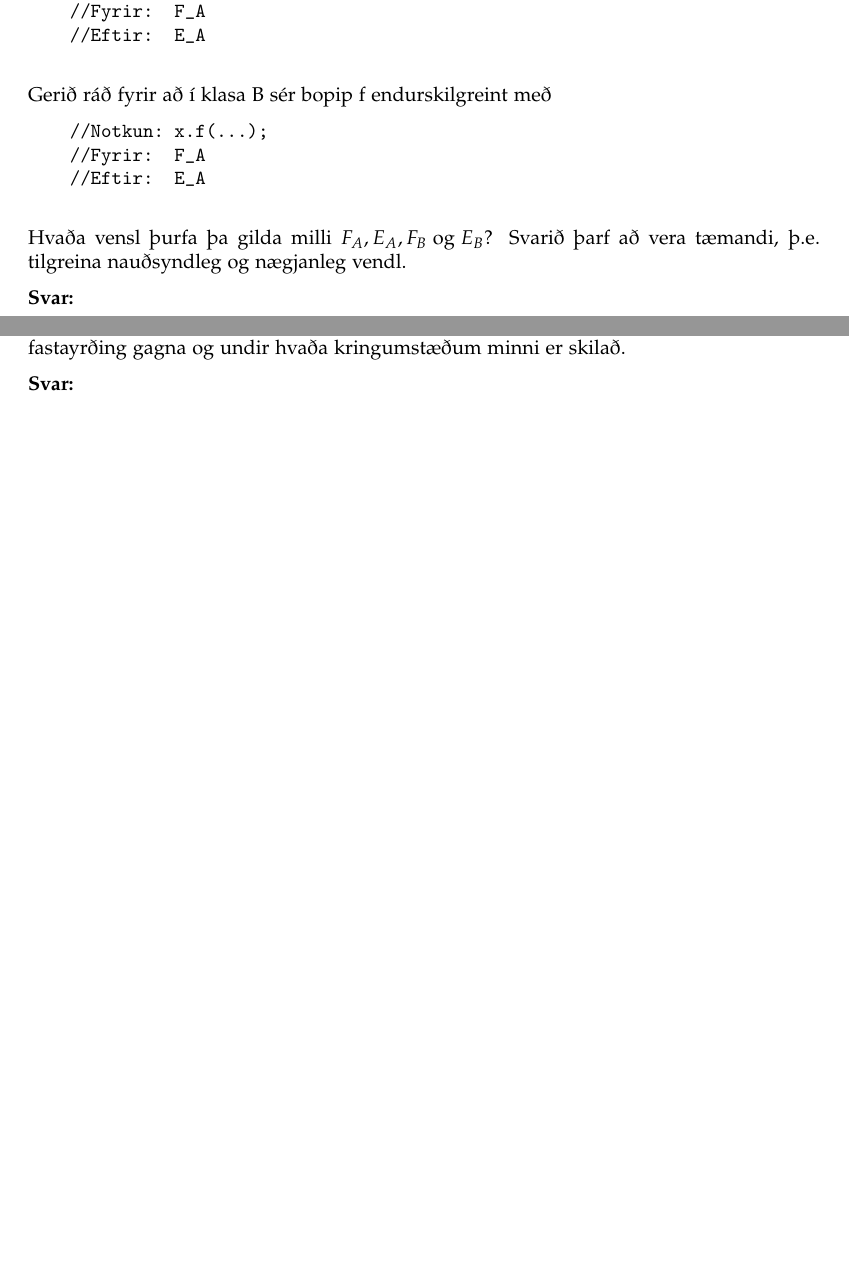
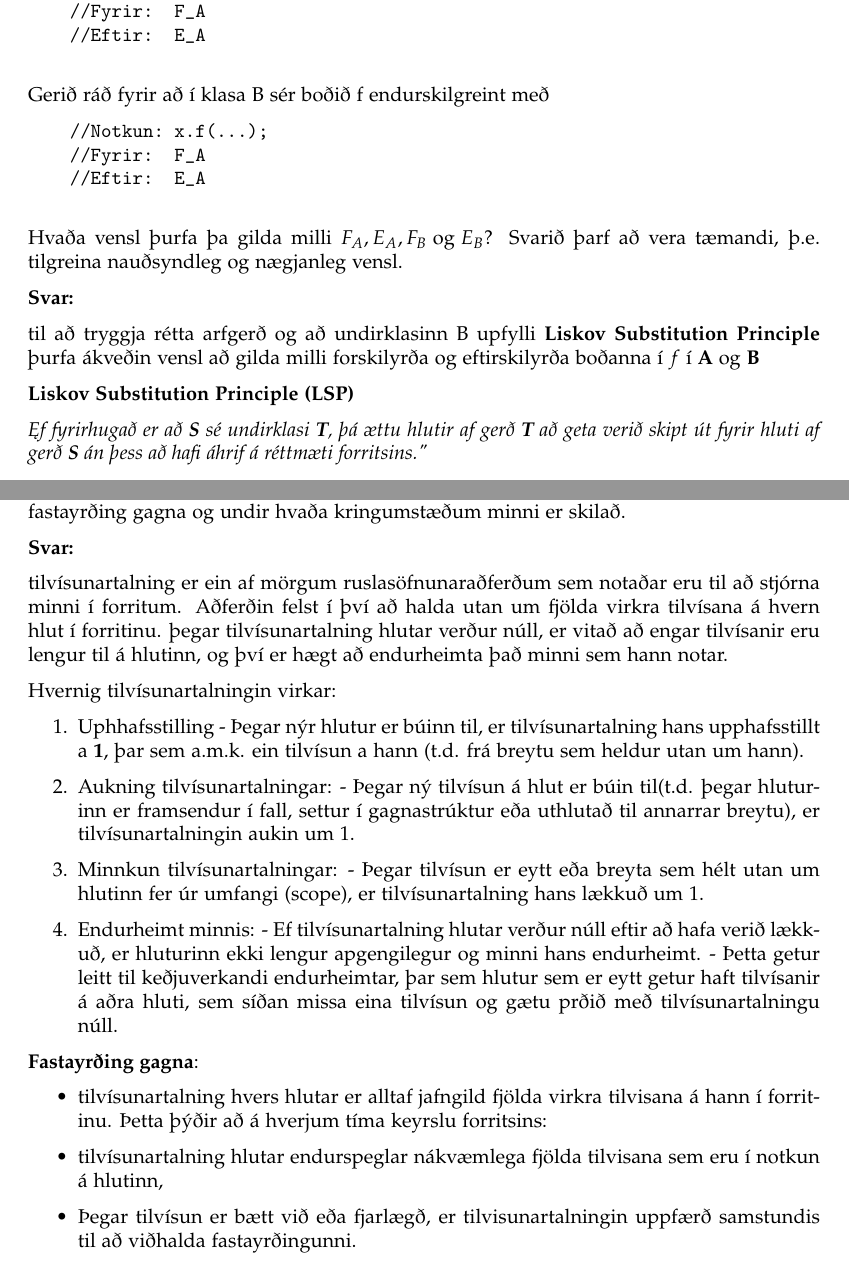
Before and after one commit to Reynirjr/SnorritunarLokaprof, a LaTeX document (prof2018.tex): two parts of pages 18 and 19 of 20, joined at a grey line, cut so that both start at the same text, the shorter picture padded with empty space. Compiled offline with pdfLaTeX.

Commit message:
gitgitgit

```diff
--- a/prof2018.tex
+++ b/prof2018.tex
@@ -810,7 +810,7 @@ Hver? Eitt rangt svar gefur \underline{núll} stig.
     //Eftir:  E_A
  \end{verbatim}
 
- Gerið ráð fyrir að í klasa B sér bopip f endurskilgreint með
+ Gerið ráð fyrir að í klasa B sér boðið f endurskilgreint með
  \begin{verbatim}
     //Notkun: x.f(...);
     //Fyrir:  F_A
@@ -818,9 +818,23 @@ Hver? Eitt rangt svar gefur \underline{núll} stig.
  \end{verbatim}
 
  Hvaða vensl þurfa þa gilda milli $F_A, E_A, F_B \text{ og } E_B$? Svarið þarf að
- vera tæmandi, þ.e. tilgreina nauðsyndleg og nægjanleg vendl.
+ vera tæmandi, þ.e. tilgreina nauðsyndleg og nægjanleg vensl.
 
  \sv
+
+ til að tryggja rétta arfgerð og að undirklasinn B upfylli \bo{Liskov Substitution Principle}
+ þurfa ákveðin vensl að gilda milli forskilyrða og eftirskilyrða boðanna í $f$ í \bo{A} og \bo{B}
+
+ \bo{Liskov Substitution Principle (LSP)}
+
+ \textit{"Ef fyrirhugað er að \bo{S} sé undirklasi \bo{T}, þá ættu hlutir af gerð \bo{T} að geta verið skipt út fyrir hluti af gerð \textbf{S}
+ án þess að hafi áhrif á réttmæti forritsins."}
+
+
+
+
+
+
 
  \newpage
 
@@ -839,6 +853,42 @@ Hver? Eitt rangt svar gefur \underline{núll} stig.
 
 
  \sv
+
+ tilvísunartalning er ein af mörgum ruslasöfnunaraðferðum sem notaðar eru til að stjórna minni í
+ forritum. Aðferðin felst í því að halda utan um fjölda virkra tilvísana á hvern hlut í forritinu. þegar
+ tilvísunartalning hlutar verður núll, er vitað að engar tilvísanir eru lengur til á hlutinn, og því er hægt
+ að endurheimta það minni sem hann notar.
+
+ Hvernig tilvísunartalningin virkar:
+
+ \begin{enumerate}
+    \item Uphhafsstilling
+            - Þegar nýr hlutur er búinn til, er tilvísunartalning hans upphafsstillt a \bo{1}, þar sem a.m.k.
+            ein tilvísun a hann (t.d. frá breytu sem heldur utan um hann).
+    \item Aukning tilvísunartalningar:
+            - Þegar ný tilvísun á hlut er búin til(t.d. þegar hluturinn er framsendur í fall, settur í
+              gagnastrúktur eða uthlutað til annarrar breytu), er tilvísunartalningin aukin um 1.
+    \item Minnkun tilvísunartalningar:
+            - Þegar tilvísun er eytt eða breyta sem hélt utan um hlutinn fer úr umfangi (scope), er
+              tilvísunartalning hans lækkuð um 1.
+    \item Endurheimt minnis:
+            - Ef tilvísunartalning hlutar verður núll eftir að hafa verið lækkuð, er hluturinn ekki lengur
+              apgengilegur og minni hans endurheimt.
+            - Þetta getur leitt til keðjuverkandi endurheimtar, þar sem hlutur sem er eytt getur haft
+              tilvísanir á aðra hluti, sem síðan missa eina tilvísun og gætu prðið með
+              tilvísunartalningu núll.
+ \end{enumerate}
+
+ \bo{Fastayrðing gagna}:
+ \begin{itemize}
+    \item tilvísunartalning hvers hlutar er alltaf jafngild fjölda virkra tilvisana á hann í forritinu.
+            Þetta þýðir að á hverjum tíma keyrslu forritsins:
+            \item tilvísunartalning hlutar endurspeglar nákvæmlega fjölda tilvisana sem eru í notkun á hlutinn,
+            \item Þegar tilvísun er bætt við eða fjarlægð, er tilvisunartalningin uppfærð samstundis til að
+                  viðhalda fastayrðingunni.
+ \end{itemize}
+
+
 
  \newpage
  \section{14.}
```
Also changed, not shown: prof2018.pdf, prof2018.tex (4 more changed lines).
